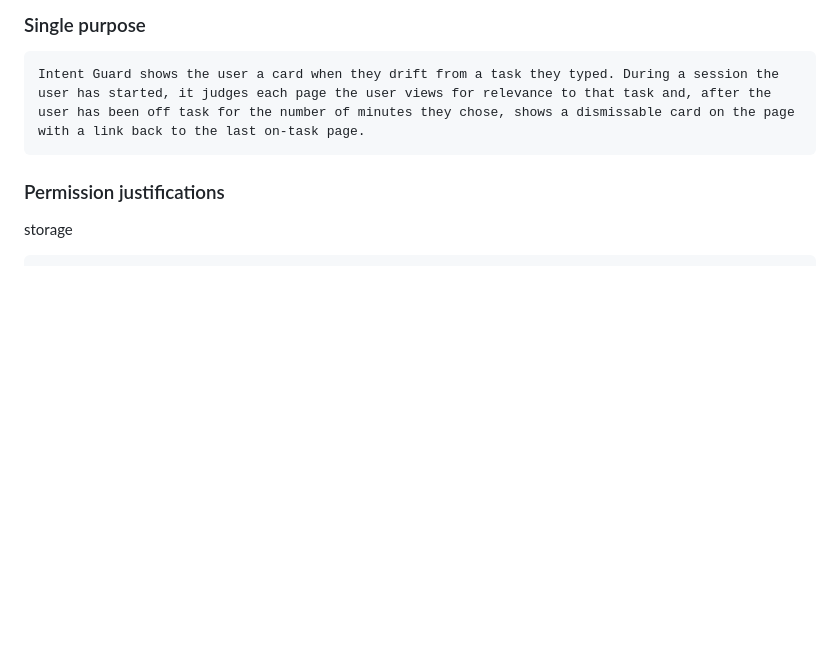
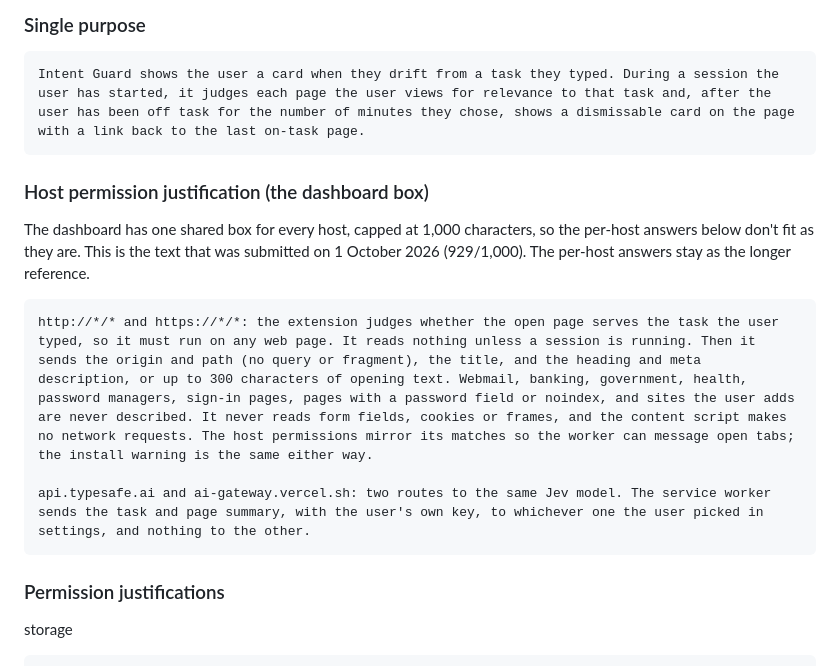
Before and after one commit to dgr8akki/intent-guard, a Markdown page: docs/store-listing.md, the part around the change. Rendered like a GitHub page; blank space fills up the shorter version.

Commit message:
docs(listing): record the combined host justification
The dashboard takes one 1,000-character answer for all hosts, so the text that was actually submitted is kept next to the longer per-host notes.

````diff
--- a/docs/store-listing.md
+++ b/docs/store-listing.md
@@ -55,6 +55,16 @@ Category: Well-being. Second choice: Workflow & Planning. Default language: Engl
 
 ```text
 Intent Guard shows the user a card when they drift from a task they typed. During a session the user has started, it judges each page the user views for relevance to that task and, after the user has been off task for the number of minutes they chose, shows a dismissable card on the page with a link back to the last on-task page.
+```
+
+### Host permission justification (the dashboard box)
+
+The dashboard has one shared box for every host, capped at 1,000 characters, so the per-host answers below don't fit as they are. This is the text that was submitted on 1 October 2026 (929/1,000). The per-host answers stay as the longer reference.
+
+```text
+http://*/* and https://*/*: the extension judges whether the open page serves the task the user typed, so it must run on any web page. It reads nothing unless a session is running. Then it sends the origin and path (no query or fragment), the title, and the heading and meta description, or up to 300 characters of opening text. Webmail, banking, government, health, password managers, sign-in pages, pages with a password field or noindex, and sites the user adds are never described. It never reads form fields, cookies or frames, and the content script makes no network requests. The host permissions mirror its matches so the worker can message open tabs; the install warning is the same either way.
+
+api.typesafe.ai and ai-gateway.vercel.sh: two routes to the same Jev model. The service worker sends the task and page summary, with the user's own key, to whichever one the user picked in settings, and nothing to the other.
 ```
 
 ### Permission justifications
````
